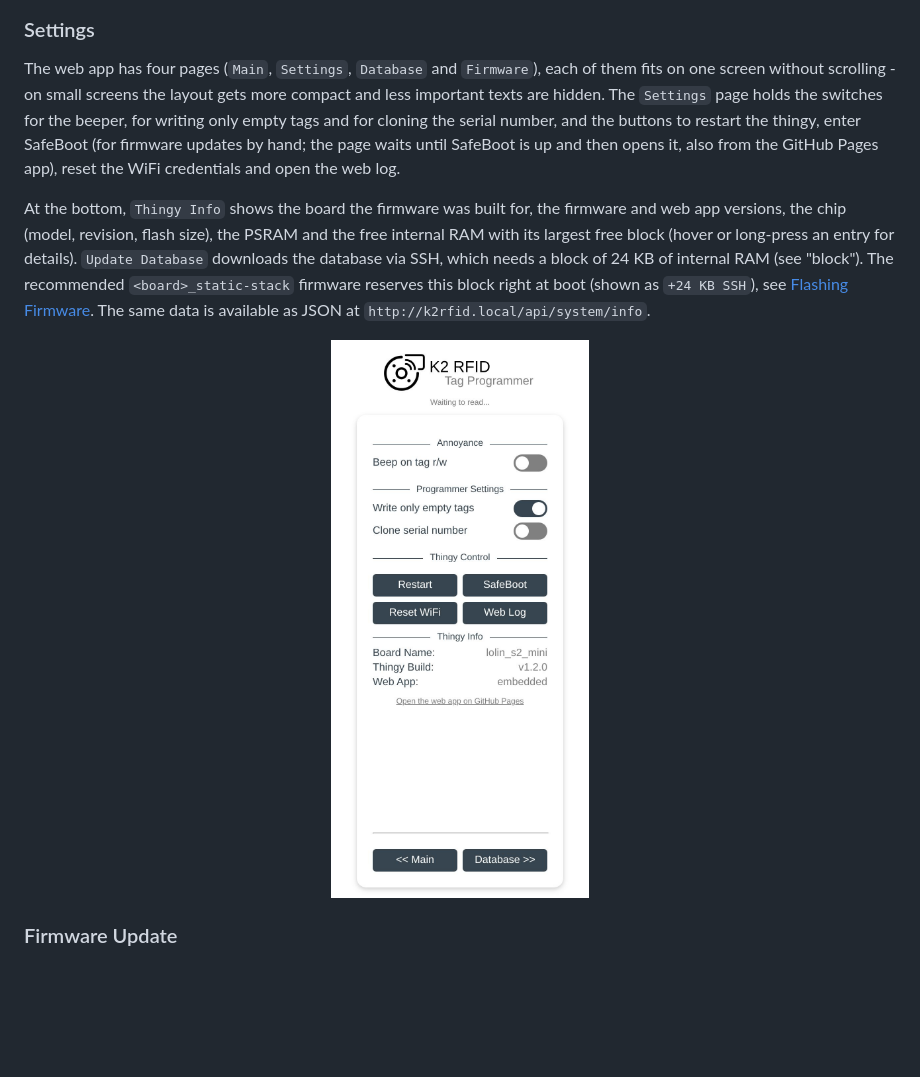
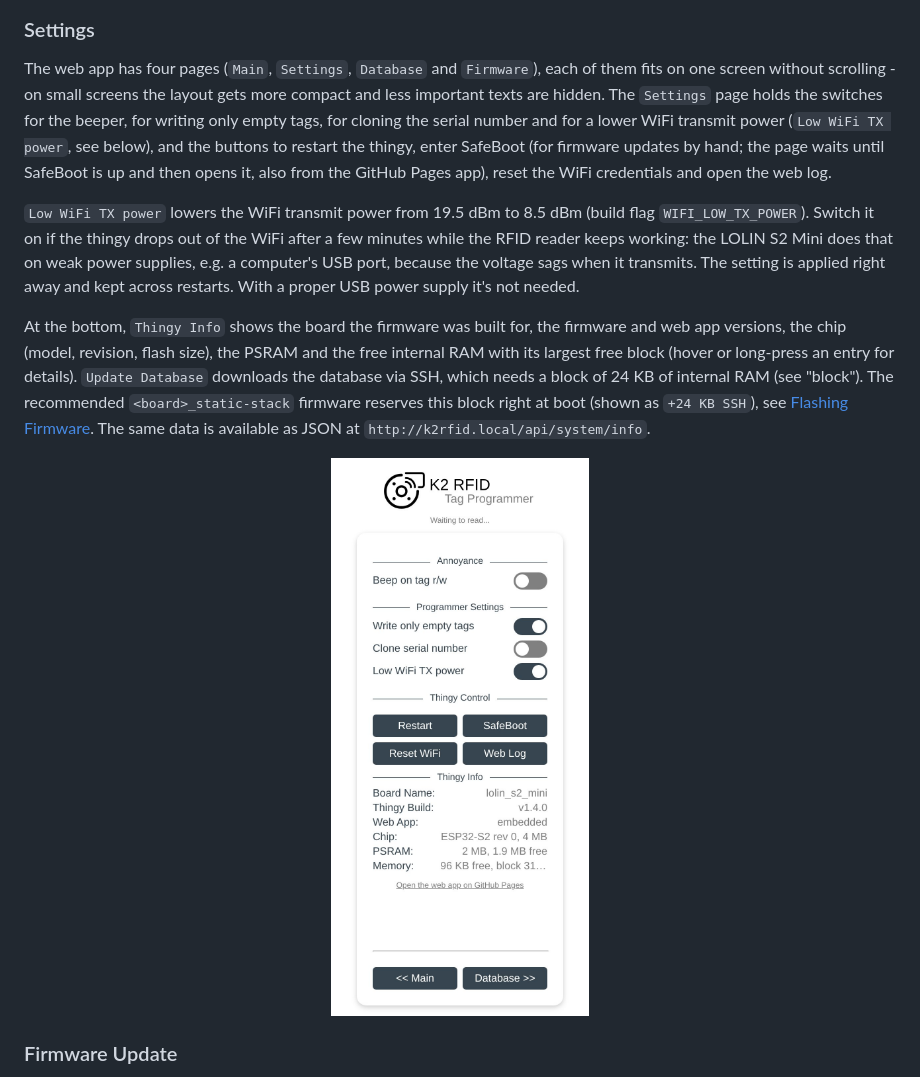
Before and after one commit to soylentOrange/K2-RFID, a Markdown page: README.md, the part around the change. Drawn GitHub-style; pictures changed too: assets/doc/Screenshot_Settings.jpeg; blank space fills up the shorter version.

```diff
--- a/README.md
+++ b/README.md
@@ -106,7 +106,9 @@ This file is also the one containing custom materials you have added to your pri
 
 ### Settings
 
-The web app has four pages (`Main`, `Settings`, `Database` and `Firmware`), each of them fits on one screen without scrolling - on small screens the layout gets more compact and less important texts are hidden. The `Settings` page holds the switches for the beeper, for writing only empty tags and for cloning the serial number, and the buttons to restart the thingy, enter SafeBoot (for firmware updates by hand; the page waits until SafeBoot is up and then opens it, also from the GitHub Pages app), reset the WiFi credentials and open the web log.
+The web app has four pages (`Main`, `Settings`, `Database` and `Firmware`), each of them fits on one screen without scrolling - on small screens the layout gets more compact and less important texts are hidden. The `Settings` page holds the switches for the beeper, for writing only empty tags, for cloning the serial number and for a lower WiFi transmit power (`Low WiFi TX power`, see below), and the buttons to restart the thingy, enter SafeBoot (for firmware updates by hand; the page waits until SafeBoot is up and then opens it, also from the GitHub Pages app), reset the WiFi credentials and open the web log.
+
+`Low WiFi TX power` lowers the WiFi transmit power from 19.5 dBm to 8.5 dBm (build flag `WIFI_LOW_TX_POWER`). Switch it on if the thingy drops out of the WiFi after a few minutes while the RFID reader keeps working: the LOLIN S2 Mini does that on weak power supplies, e.g. a computer's USB port, because the voltage sags when it transmits. The setting is applied right away and kept across restarts. With a proper USB power supply it's not needed.
 
 At the bottom, `Thingy Info` shows the board the firmware was built for, the firmware and web app versions, the chip (model, revision, flash size), the PSRAM and the free internal RAM with its largest free block (hover or long-press an entry for details). `Update Database` downloads the database via SSH, which needs a block of 24 KB of internal RAM (see "block"). The recommended `<board>_static-stack` firmware reserves this block right at boot (shown as `+24 KB SSH`), see [Flashing Firmware](#flashing-firmware). The same data is available as JSON at `http://k2rfid.local/api/system/info`.
 
```
Also changed, not shown: CHANGELOG.md (+14 -0 lines), 7 other files.
